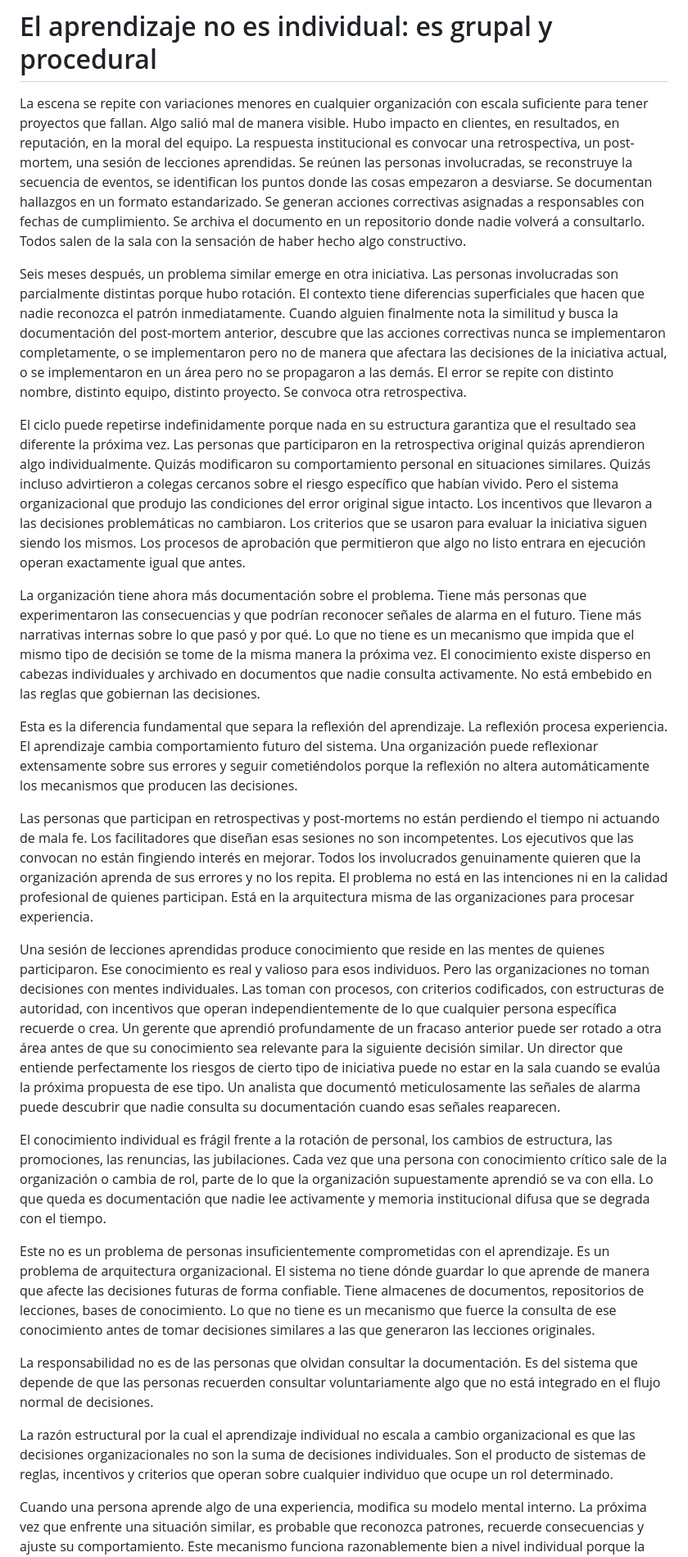
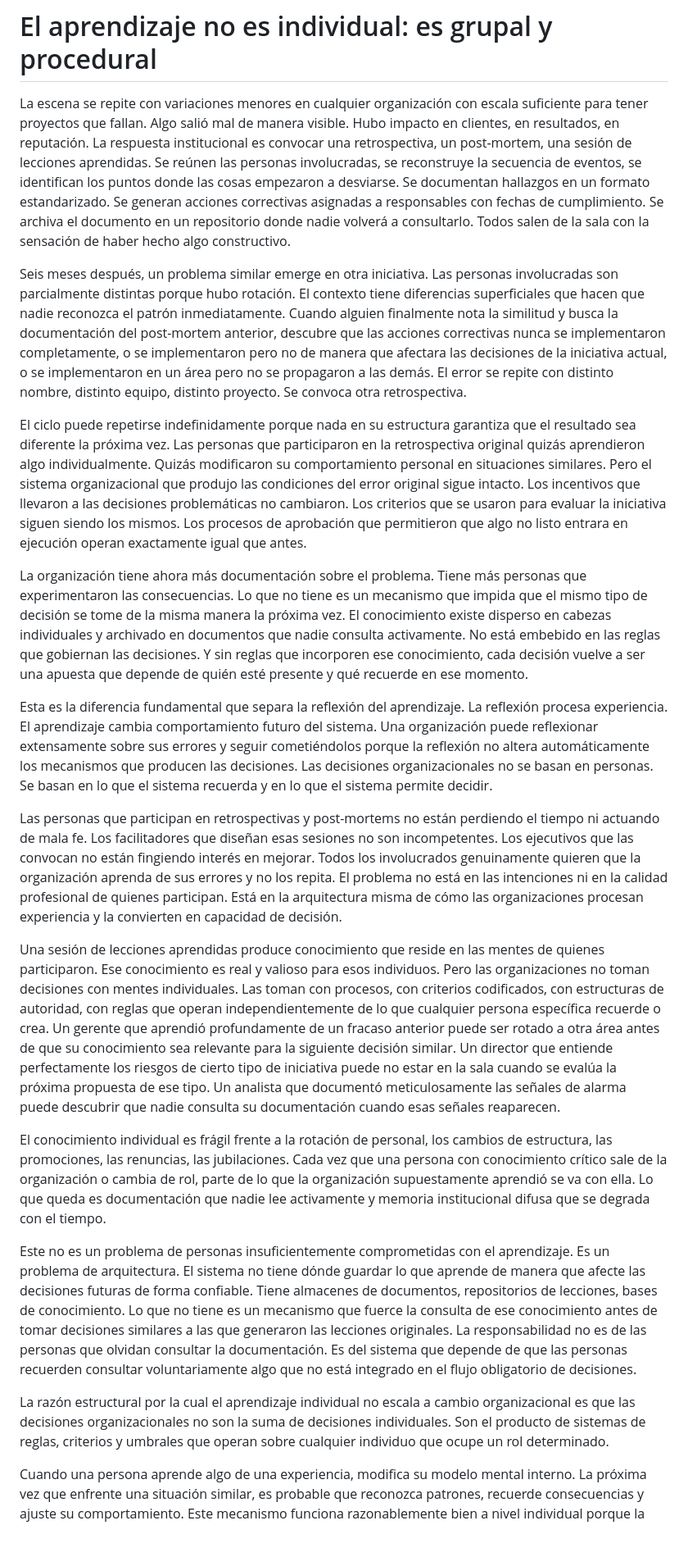
Before and after one commit to gonzalezulises/mas-control-mas-caos, a Markdown page: chapters/drafts/B7-aprendizaje-grupal-procedural.md, the part around one of its changes. Shown at 82% size. GitHub-like rendering; blank space fills up the shorter version.

```diff
--- a/chapters/drafts/B7-aprendizaje-grupal-procedural.md
+++ b/chapters/drafts/B7-aprendizaje-grupal-procedural.md
@@ -2,31 +2,29 @@
 
 <!-- block: reconocimiento -->
 
-La escena se repite con variaciones menores en cualquier organización con escala suficiente para tener proyectos que fallan. Algo salió mal de manera visible. Hubo impacto en clientes, en resultados, en reputación, en la moral del equipo. La respuesta institucional es convocar una retrospectiva, un post-mortem, una sesión de lecciones aprendidas. Se reúnen las personas involucradas, se reconstruye la secuencia de eventos, se identifican los puntos donde las cosas empezaron a desviarse. Se documentan hallazgos en un formato estandarizado. Se generan acciones correctivas asignadas a responsables con fechas de cumplimiento. Se archiva el documento en un repositorio donde nadie volverá a consultarlo. Todos salen de la sala con la sensación de haber hecho algo constructivo.
+La escena se repite con variaciones menores en cualquier organización con escala suficiente para tener proyectos que fallan. Algo salió mal de manera visible. Hubo impacto en clientes, en resultados, en reputación. La respuesta institucional es convocar una retrospectiva, un post-mortem, una sesión de lecciones aprendidas. Se reúnen las personas involucradas, se reconstruye la secuencia de eventos, se identifican los puntos donde las cosas empezaron a desviarse. Se documentan hallazgos en un formato estandarizado. Se generan acciones correctivas asignadas a responsables con fechas de cumplimiento. Se archiva el documento en un repositorio donde nadie volverá a consultarlo. Todos salen de la sala con la sensación de haber hecho algo constructivo.
 
 Seis meses después, un problema similar emerge en otra iniciativa. Las personas involucradas son parcialmente distintas porque hubo rotación. El contexto tiene diferencias superficiales que hacen que nadie reconozca el patrón inmediatamente. Cuando alguien finalmente nota la similitud y busca la documentación del post-mortem anterior, descubre que las acciones correctivas nunca se implementaron completamente, o se implementaron pero no de manera que afectara las decisiones de la iniciativa actual, o se implementaron en un área pero no se propagaron a las demás. El error se repite con distinto nombre, distinto equipo, distinto proyecto. Se convoca otra retrospectiva.
 
-El ciclo puede repetirse indefinidamente porque nada en su estructura garantiza que el resultado sea diferente la próxima vez. Las personas que participaron en la retrospectiva original quizás aprendieron algo individualmente. Quizás modificaron su comportamiento personal en situaciones similares. Quizás incluso advirtieron a colegas cercanos sobre el riesgo específico que habían vivido. Pero el sistema organizacional que produjo las condiciones del error original sigue intacto. Los incentivos que llevaron a las decisiones problemáticas no cambiaron. Los criterios que se usaron para evaluar la iniciativa siguen siendo los mismos. Los procesos de aprobación que permitieron que algo no listo entrara en ejecución operan exactamente igual que antes.
+El ciclo puede repetirse indefinidamente porque nada en su estructura garantiza que el resultado sea diferente la próxima vez. Las personas que participaron en la retrospectiva original quizás aprendieron algo individualmente. Quizás modificaron su comportamiento personal en situaciones similares. Pero el sistema organizacional que produjo las condiciones del error original sigue intacto. Los incentivos que llevaron a las decisiones problemáticas no cambiaron. Los criterios que se usaron para evaluar la iniciativa siguen siendo los mismos. Los procesos de aprobación que permitieron que algo no listo entrara en ejecución operan exactamente igual que antes.
 
-La organización tiene ahora más documentación sobre el problema. Tiene más personas que experimentaron las consecuencias y que podrían reconocer señales de alarma en el futuro. Tiene más narrativas internas sobre lo que pasó y por qué. Lo que no tiene es un mecanismo que impida que el mismo tipo de decisión se tome de la misma manera la próxima vez. El conocimiento existe disperso en cabezas individuales y archivado en documentos que nadie consulta activamente. No está embebido en las reglas que gobiernan las decisiones.
+La organización tiene ahora más documentación sobre el problema. Tiene más personas que experimentaron las consecuencias. Lo que no tiene es un mecanismo que impida que el mismo tipo de decisión se tome de la misma manera la próxima vez. El conocimiento existe disperso en cabezas individuales y archivado en documentos que nadie consulta activamente. No está embebido en las reglas que gobiernan las decisiones. Y sin reglas que incorporen ese conocimiento, cada decisión vuelve a ser una apuesta que depende de quién esté presente y qué recuerde en ese momento.
 
-Esta es la diferencia fundamental que separa la reflexión del aprendizaje. La reflexión procesa experiencia. El aprendizaje cambia comportamiento futuro del sistema. Una organización puede reflexionar extensamente sobre sus errores y seguir cometiéndolos porque la reflexión no altera automáticamente los mecanismos que producen las decisiones.
+Esta es la diferencia fundamental que separa la reflexión del aprendizaje. La reflexión procesa experiencia. El aprendizaje cambia comportamiento futuro del sistema. Una organización puede reflexionar extensamente sobre sus errores y seguir cometiéndolos porque la reflexión no altera automáticamente los mecanismos que producen las decisiones. Las decisiones organizacionales no se basan en personas. Se basan en lo que el sistema recuerda y en lo que el sistema permite decidir.
 
 <!-- block: alivio -->
 
-Las personas que participan en retrospectivas y post-mortems no están perdiendo el tiempo ni actuando de mala fe. Los facilitadores que diseñan esas sesiones no son incompetentes. Los ejecutivos que las convocan no están fingiendo interés en mejorar. Todos los involucrados genuinamente quieren que la organización aprenda de sus errores y no los repita. El problema no está en las intenciones ni en la calidad profesional de quienes participan. Está en la arquitectura misma de las organizaciones para procesar experiencia.
+Las personas que participan en retrospectivas y post-mortems no están perdiendo el tiempo ni actuando de mala fe. Los facilitadores que diseñan esas sesiones no son incompetentes. Los ejecutivos que las convocan no están fingiendo interés en mejorar. Todos los involucrados genuinamente quieren que la organización aprenda de sus errores y no los repita. El problema no está en las intenciones ni en la calidad profesional de quienes participan. Está en la arquitectura misma de cómo las organizaciones procesan experiencia y la convierten en capacidad de decisión.
 
-Una sesión de lecciones aprendidas produce conocimiento que reside en las mentes de quienes participaron. Ese conocimiento es real y valioso para esos individuos. Pero las organizaciones no toman decisiones con mentes individuales. Las toman con procesos, con criterios codificados, con estructuras de autoridad, con incentivos que operan independientemente de lo que cualquier persona específica recuerde o crea. Un gerente que aprendió profundamente de un fracaso anterior puede ser rotado a otra área antes de que su conocimiento sea relevante para la siguiente decisión similar. Un director que entiende perfectamente los riesgos de cierto tipo de iniciativa puede no estar en la sala cuando se evalúa la próxima propuesta de ese tipo. Un analista que documentó meticulosamente las señales de alarma puede descubrir que nadie consulta su documentación cuando esas señales reaparecen.
+Una sesión de lecciones aprendidas produce conocimiento que reside en las mentes de quienes participaron. Ese conocimiento es real y valioso para esos individuos. Pero las organizaciones no toman decisiones con mentes individuales. Las toman con procesos, con criterios codificados, con estructuras de autoridad, con reglas que operan independientemente de lo que cualquier persona específica recuerde o crea. Un gerente que aprendió profundamente de un fracaso anterior puede ser rotado a otra área antes de que su conocimiento sea relevante para la siguiente decisión similar. Un director que entiende perfectamente los riesgos de cierto tipo de iniciativa puede no estar en la sala cuando se evalúa la próxima propuesta de ese tipo. Un analista que documentó meticulosamente las señales de alarma puede descubrir que nadie consulta su documentación cuando esas señales reaparecen.
 
 El conocimiento individual es frágil frente a la rotación de personal, los cambios de estructura, las promociones, las renuncias, las jubilaciones. Cada vez que una persona con conocimiento crítico sale de la organización o cambia de rol, parte de lo que la organización supuestamente aprendió se va con ella. Lo que queda es documentación que nadie lee activamente y memoria institucional difusa que se degrada con el tiempo.
 
-Este no es un problema de personas insuficientemente comprometidas con el aprendizaje. Es un problema de arquitectura organizacional. El sistema no tiene dónde guardar lo que aprende de manera que afecte las decisiones futuras de forma confiable. Tiene almacenes de documentos, repositorios de lecciones, bases de conocimiento. Lo que no tiene es un mecanismo que fuerce la consulta de ese conocimiento antes de tomar decisiones similares a las que generaron las lecciones originales.
-
-La responsabilidad no es de las personas que olvidan consultar la documentación. Es del sistema que depende de que las personas recuerden consultar voluntariamente algo que no está integrado en el flujo normal de decisiones.
+Este no es un problema de personas insuficientemente comprometidas con el aprendizaje. Es un problema de arquitectura. El sistema no tiene dónde guardar lo que aprende de manera que afecte las decisiones futuras de forma confiable. Tiene almacenes de documentos, repositorios de lecciones, bases de conocimiento. Lo que no tiene es un mecanismo que fuerce la consulta de ese conocimiento antes de tomar decisiones similares a las que generaron las lecciones originales. La responsabilidad no es de las personas que olvidan consultar la documentación. Es del sistema que depende de que las personas recuerden consultar voluntariamente algo que no está integrado en el flujo obligatorio de decisiones.
 
 <!-- block: causa -->
 
-La razón estructural por la cual el aprendizaje individual no escala a cambio organizacional es que las decisiones organizacionales no son la suma de decisiones individuales. Son el producto de sistemas de reglas, incentivos y criterios que operan sobre cualquier individuo que ocupe un rol determinado.
+La razón estructural por la cual el aprendizaje individual no escala a cambio organizacional es que las decisiones organizacionales no son la suma de decisiones individuales. Son el producto de sistemas de reglas, criterios y umbrales que operan sobre cualquier individuo que ocupe un rol determinado.
 
 Cuando una persona aprende algo de una experiencia, modifica su modelo mental interno. La próxima vez que enfrente una situación similar, es probable que reconozca patrones, recuerde consecuencias y ajuste su comportamiento. Este mecanismo funciona razonablemente bien a nivel individual porque la misma persona que aprendió es la que decidirá después. Pero a nivel organizacional, la persona que aprende de un error raramente es la misma que tomará la decisión equivalente en el futuro. Puede estar en otro rol, en otra área, en otra empresa. Puede haber sido promovida a un nivel donde ya no toma ese tipo de decisiones. Puede simplemente no estar presente cuando la decisión se materialice.
 
```
Also changed, not shown: other parts of chapters/drafts/B7-aprendizaje-grupal-procedural.md (+8 -8 lines).
